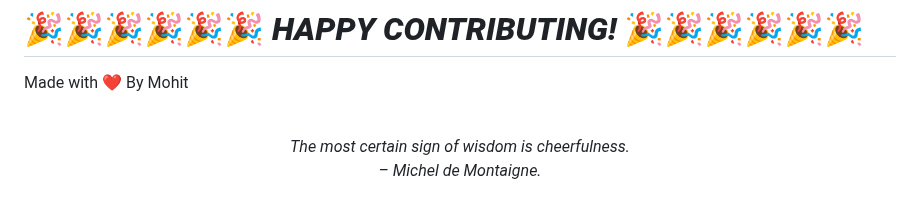
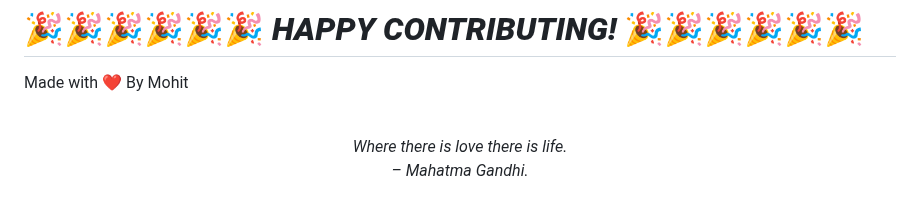
Before and after one commit to mohitchandak/Study-Material-khaz-n-, a Markdown page: README.md, the part around the change. Rendered like a GitHub page.

Commit message:
New Quote added

```diff
--- a/README.md
+++ b/README.md
@@ -128,5 +128,5 @@ Made with ❤️ By Mohit
 
 
 <!-- QUOTE:START -->
-<p align="center"><br><i>The most certain sign of wisdom is cheerfulness.</i><br><i>– Michel de Montaigne.</i><br></p>
+<p align="center"><br><i>Where there is love there is life.</i><br><i>– Mahatma Gandhi.</i><br></p>
 <!-- QUOTE:END -->
```
